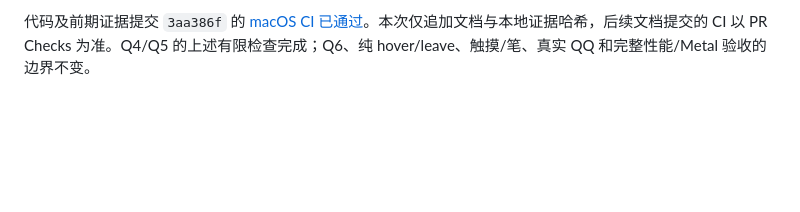
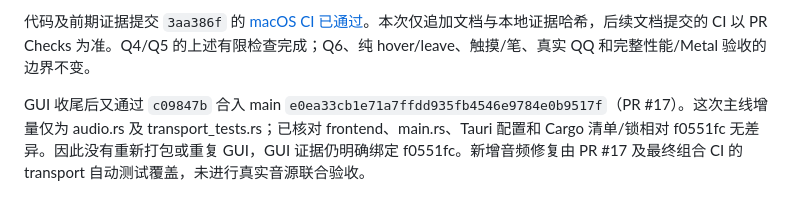
Before and after one commit to YingYveltal/Rhine-Music, a Markdown page: docs/rendering-qa-followup.md, the part around the change. Rendered like a GitHub page; blank space fills up the shorter version.

Commit message:
Document audio baseline integration and GUI evidence scope

```diff
--- a/docs/rendering-qa-followup.md
+++ b/docs/rendering-qa-followup.md
@@ -64,3 +64,5 @@ f0551fc 本地：新增回归先红后绿，14 项渲染检查通过；9 项 QQ
 收尾通过普通 UI 恢复按流派并重载页面；`restored-settings` 确认原始画质、smoothMotion=0、reduced=0、界面音效/BGM=0。诊断覆盖此前关闭且页面重载重置。Cmd+Q 退出自身 PID 24028 后核对进程已不存在、无 remember-connection，资源交回总控。没有真实账户、媒体播放或存储迁移操作。
 
 代码及前期证据提交 `3aa386f` 的 [macOS CI 已通过](https://github.com/YingYveltal/Rhine-Music/actions/runs/37324678369)。本次仅追加文档与本地证据哈希，后续文档提交的 CI 以 PR Checks 为准。Q4/Q5 的上述有限检查完成；Q6、纯 hover/leave、触摸/笔、真实 QQ 和完整性能/Metal 验收的边界不变。
+
+GUI 收尾后又通过 `c09847b` 合入 main `e0ea33cb1e71a7ffdd935fb4546e9784e0b9517f`（PR #17）。这次主线增量仅为 audio.rs 及 transport_tests.rs；已核对 frontend、main.rs、Tauri 配置和 Cargo 清单/锁相对 f0551fc 无差异。因此没有重新打包或重复 GUI，GUI 证据仍明确绑定 f0551fc。新增音频修复由 PR #17 及最终组合 CI 的 transport 自动测试覆盖，未进行真实音源联合验收。
```
